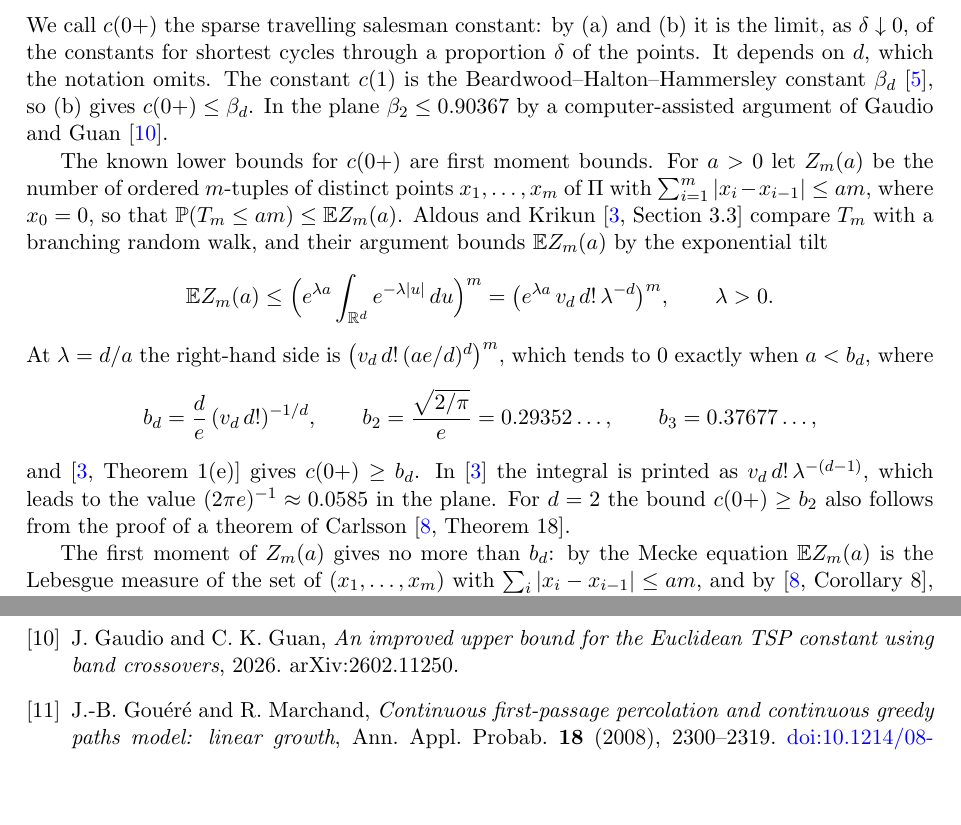
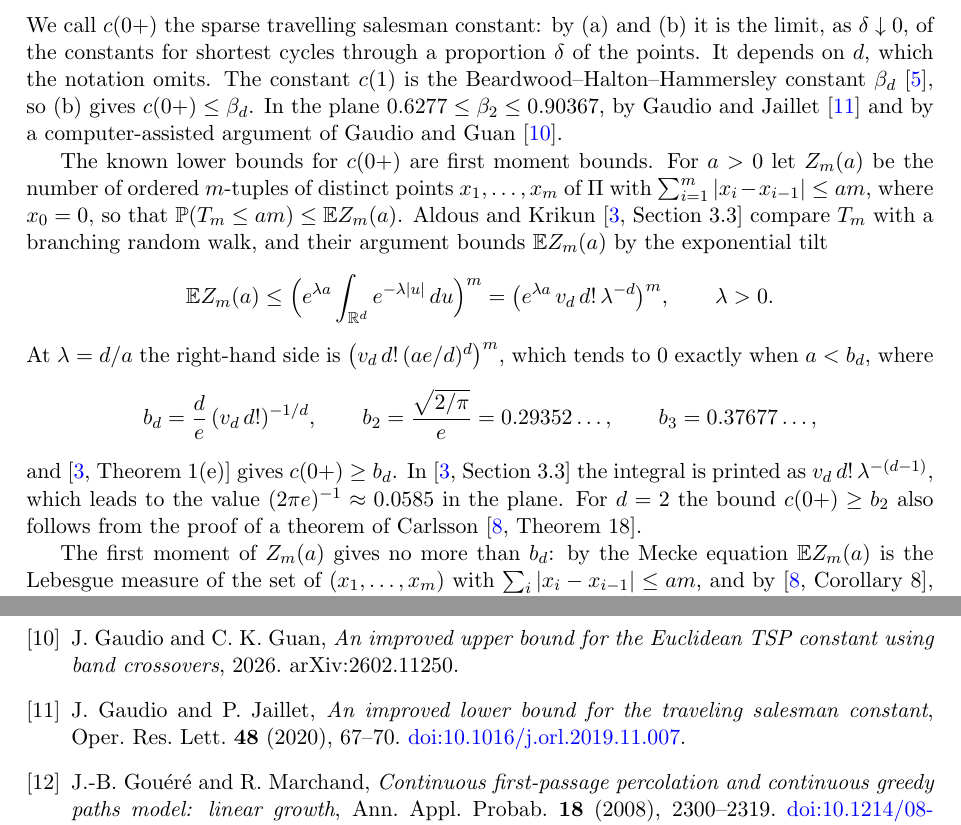
Before and after one commit to yspennstate/sparse-tsp-constant-lower-bound, a LaTeX paper (main.tex): two parts of pages 2 and 10 of 11, joined at a grey line, cut so that both start at the same text, the shorter picture padded with empty space. Compiled offline with pdfLaTeX.

Commit message:
Pinpoint citations; lower bound for the TSP constant
Co-Authored-By: Claude Opus 5.5 <noreply@anthropic.com>

```diff
--- a/main.tex
+++ b/main.tex
@@ -69,7 +69,8 @@ We call $c(0+)$ the sparse travelling salesman constant: by (a) and (b) it is th
 the constants for shortest cycles through a proportion $\delta$ of the points. It depends on $d$, which the notation
 omits. The constant $c(1)$ is the
 Beardwood--Halton--Hammersley constant $\beta_d$ \cite{BHH}, so (b) gives $c(0+)\le\beta_d$. In the plane
-$\beta_2\le 0.90367$ by a computer-assisted argument of Gaudio and Guan \cite{GG}.
+$0.6277\le\beta_2\le 0.90367$, by Gaudio and Jaillet \cite{GJ} and by a computer-assisted argument of Gaudio and
+Guan \cite{GG}.
 
 The known lower bounds for $c(0+)$ are first moment bounds. For $a>0$ let $Z_m(a)$ be the number of ordered
 $m$-tuples of distinct points $x_1,\dots,x_m$ of $\Pi$ with $\sum_{i=1}^m|x_i-x_{i-1}|\le am$, where $x_0=0$, so that
@@ -84,7 +85,7 @@ where
 \[
 b_d=\frac de\,(v_d\,d!)^{-1/d},\qquad b_2=\frac{\sqrt{2/\pi}}{e}=0.29352\dots,\qquad b_3=0.37677\dots,
 \]
-and \cite[Theorem~1(e)]{AK} gives $c(0+)\ge b_d$. In \cite{AK} the integral is printed as
+and \cite[Theorem~1(e)]{AK} gives $c(0+)\ge b_d$. In \cite[Section~3.3]{AK} the integral is printed as
 $v_d\,d!\,\lambda^{-(d-1)}$, which leads to the value $(2\pi e)^{-1}\approx 0.0585$ in the plane. For $d=2$ the bound
 $c(0+)\ge b_2$ also follows from the proof of a theorem of Carlsson \cite[Theorem~18]{Carlsson}.
 
@@ -541,6 +542,10 @@ G.~A.~Croes, \emph{A method for solving traveling-salesman problems}, Oper.\ Res
 J.~Gaudio and C.~K.~Guan, \emph{An improved upper bound for the Euclidean TSP constant using band crossovers}, 2026.
 arXiv:2602.11250.
 
+\bibitem{GJ}
+J.~Gaudio and P.~Jaillet, \emph{An improved lower bound for the traveling salesman constant}, Oper.\ Res.\ Lett.\
+\textbf{48} (2020), 67--70. \doi{10.1016/j.orl.2019.11.007}.
+
 \bibitem{GM}
 J.-B.~Gou\'er\'e and R.~Marchand, \emph{Continuous first-passage percolation and continuous greedy paths model: linear
 growth}, Ann.\ Appl.\ Probab.\ \textbf{18} (2008), 2300--2319. \doi{10.1214/08-AAP523}.
```
Also changed, not shown: main.pdf, main.tex (2 more changed lines).
